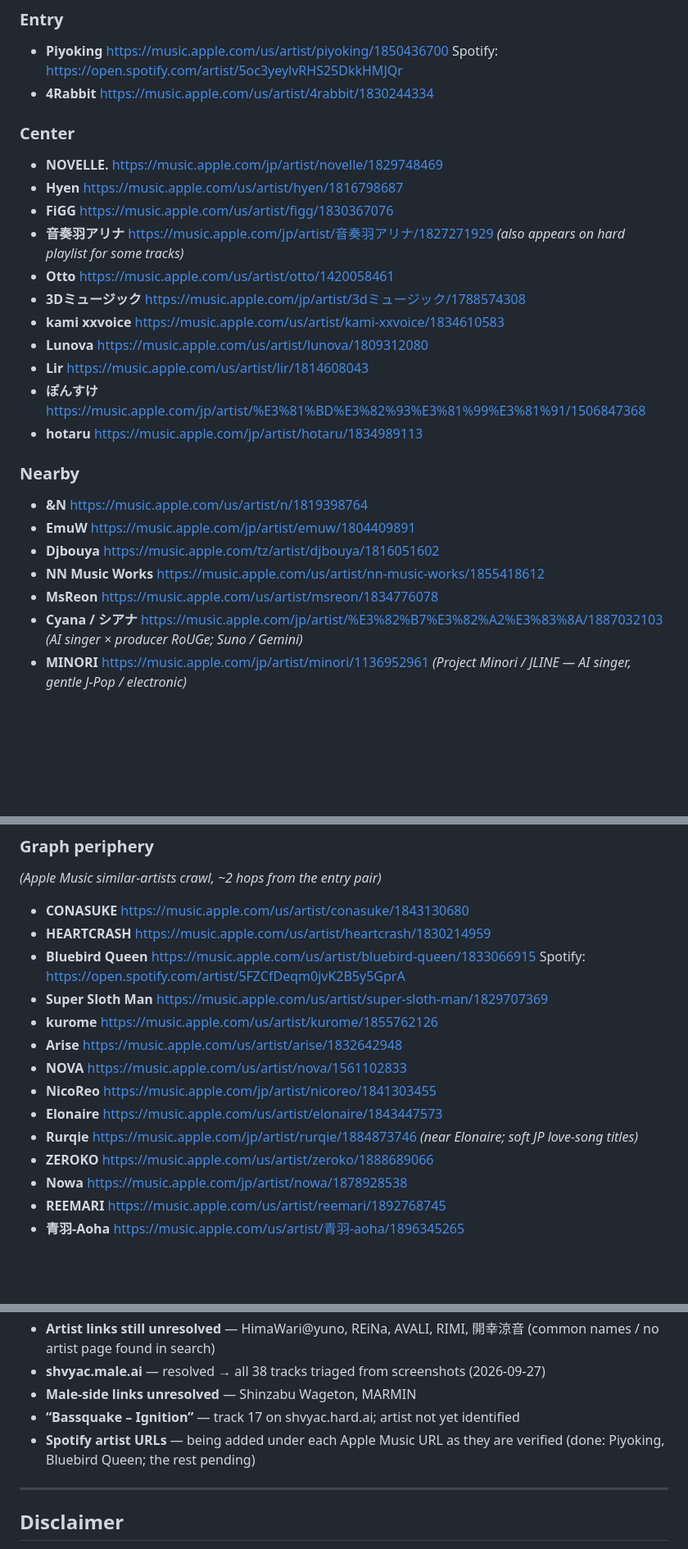
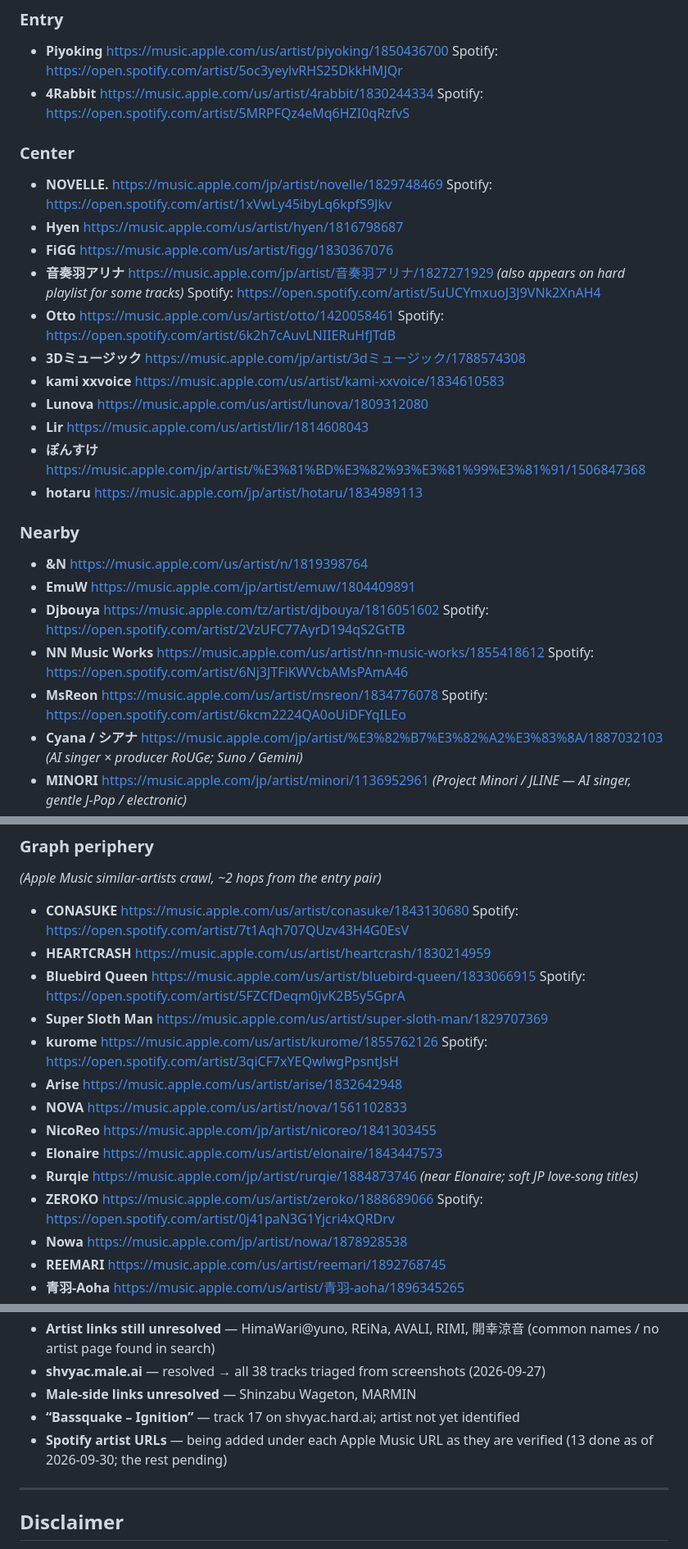
Before and after one commit to shvyac/awesome-ghost-artists, a Markdown page: README.md, 3 parts joined by grey strips. Shown at 82% size. Rendered like a GitHub page; blank space fills up the shorter version.

Commit message:
Add Spotify artist URLs under Apple Music URLs (11 artists)

```diff
--- a/README.md
+++ b/README.md
@@ -29,13 +29,17 @@ Love / bittersweet melodic pop. Primary home of `shvyac.female.ai`.
 - **Piyoking** https://music.apple.com/us/artist/piyoking/1850436700
   Spotify: https://open.spotify.com/artist/5oc3yeylvRHS25DkkHMJQr
 - **4Rabbit** https://music.apple.com/us/artist/4rabbit/1830244334
+  Spotify: https://open.spotify.com/artist/5MRPFQz4eMq6HZI0qRzfvS
 
 ### Center
 - **NOVELLE.** https://music.apple.com/jp/artist/novelle/1829748469
+  Spotify: https://open.spotify.com/artist/1xVwLy45ibyLq6kpfS9Jkv
 - **Hyen** https://music.apple.com/us/artist/hyen/1816798687
 - **FiGG** https://music.apple.com/us/artist/figg/1830367076
 - **音奏羽アリナ** https://music.apple.com/jp/artist/音奏羽アリナ/1827271929 *(also appears on hard playlist for some tracks)*
+  Spotify: https://open.spotify.com/artist/5uUCYmxuoJ3J9VNk2XnAH4
 - **Otto** https://music.apple.com/us/artist/otto/1420058461
+  Spotify: https://open.spotify.com/artist/6k2h7cAuvLNIIERuHfJTdB
 - **3Dミュージック** https://music.apple.com/jp/artist/3dミュージック/1788574308
 - **kami xxvoice** https://music.apple.com/us/artist/kami-xxvoice/1834610583
 - **Lunova** https://music.apple.com/us/artist/lunova/1809312080
@@ -47,8 +51,11 @@ Love / bittersweet melodic pop. Primary home of `shvyac.female.ai`.
 - **&N** https://music.apple.com/us/artist/n/1819398764
 - **EmuW** https://music.apple.com/jp/artist/emuw/1804409891
 - **Djbouya** https://music.apple.com/tz/artist/djbouya/1816051602
+  Spotify: https://open.spotify.com/artist/2VzUFC77AyrD194qS2GtTB
 - **NN Music Works** https://music.apple.com/us/artist/nn-music-works/1855418612
+  Spotify: https://open.spotify.com/artist/6Nj3JTFiKWVcbAMsPAmA46
 - **MsReon** https://music.apple.com/us/artist/msreon/1834776078
+  Spotify: https://open.spotify.com/artist/6kcm2224QA0oUiDFYqILEo
 - **Cyana / シアナ** https://music.apple.com/jp/artist/%E3%82%B7%E3%82%A2%E3%83%8A/1887032103 *(AI singer × producer RoUGe; Suno / Gemini)*
 - **MINORI** https://music.apple.com/jp/artist/minori/1136952961 *(Project Minori / JLINE — AI singer, gentle J-Pop / electronic)*
 
@@ -66,17 +73,20 @@ Love / bittersweet melodic pop. Primary home of `shvyac.female.ai`.
 ### Graph periphery
 *(Apple Music similar-artists crawl, ~2 hops from the entry pair)*
 - **CONASUKE** https://music.apple.com/us/artist/conasuke/1843130680
+  Spotify: https://open.spotify.com/artist/7t1Aqh707QUzv43H4G0EsV
 - **HEARTCRASH** https://music.apple.com/us/artist/heartcrash/1830214959
 - **Bluebird Queen** https://music.apple.com/us/artist/bluebird-queen/1833066915
   Spotify: https://open.spotify.com/artist/5FZCfDeqm0jvK2B5y5GprA
 - **Super Sloth Man** https://music.apple.com/us/artist/super-sloth-man/1829707369
 - **kurome** https://music.apple.com/us/artist/kurome/1855762126
+  Spotify: https://open.spotify.com/artist/3qiCF7xYEQwlwgPpsntJsH
 - **Arise** https://music.apple.com/us/artist/arise/1832642948
 - **NOVA** https://music.apple.com/us/artist/nova/1561102833
 - **NicoReo** https://music.apple.com/jp/artist/nicoreo/1841303455
 - **Elonaire** https://music.apple.com/us/artist/elonaire/1843447573
 - **Rurqie** https://music.apple.com/jp/artist/rurqie/1884873746 *(near Elonaire; soft JP love-song titles)*
 - **ZEROKO** https://music.apple.com/us/artist/zeroko/1888689066
+  Spotify: https://open.spotify.com/artist/0j41paN3G1Yjcri4xQRDrv
 - **Nowa** https://music.apple.com/jp/artist/nowa/1878928538
 - **REEMARI** https://music.apple.com/us/artist/reemari/1892768745
 - **青羽-Aoha** https://music.apple.com/us/artist/青羽-aoha/1896345265
@@ -239,7 +250,7 @@ Apply alongside A/B/C when known:
 - **shvyac.male.ai** — resolved → all 38 tracks triaged from screenshots (2026-09-27)
 - **Male-side links unresolved** — Shinzabu Wageton, MARMIN
 - **“Bassquake – Ignition”** — track 17 on shvyac.hard.ai; artist not yet identified
-- **Spotify artist URLs** — being added under each Apple Music URL as they are verified (done: Piyoking, Bluebird Queen; the rest pending)
+- **Spotify artist URLs** — being added under each Apple Music URL as they are verified (13 done as of 2026-09-30; the rest pending)
 
 ---
 
```
Also changed, not shown: other parts of README.md (+1 -0 lines).
